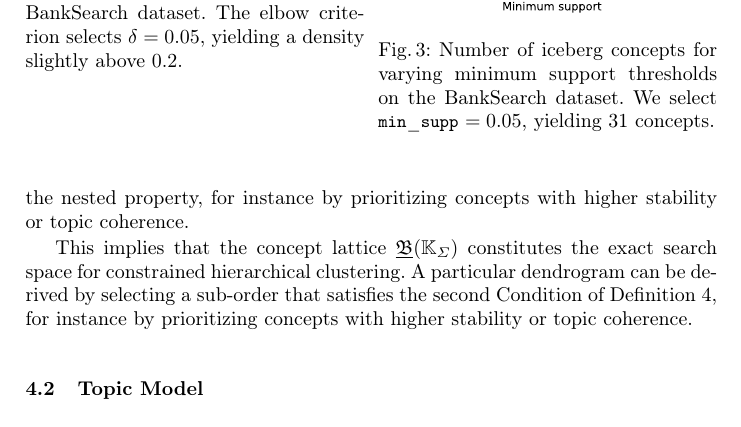
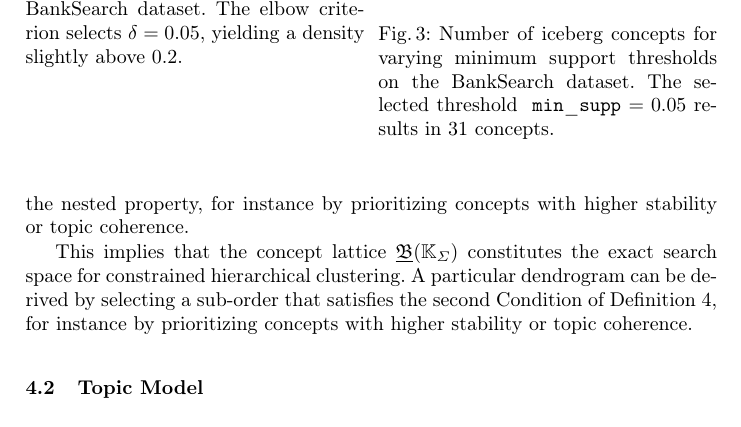
Before and after one commit to KlaraGtknst/fca-constrained-clustering, a LaTeX paper (main.tex, which reads chapters/05_02_topic_model.tex): part of page 7 of 16, cut so that both start at the same text. Compiled offline with pdfLaTeX.

Commit message:
feat: Both captions have same number of rows

```diff
--- a/chapters/05_02_topic_model.tex
+++ b/chapters/05_02_topic_model.tex
@@ -21,7 +21,7 @@ We analyze how different thresholds affect the resulting incidence density to de
 \begin{minipage}{0.49\textwidth}
     \centering
     \includesvg[width=\linewidth]{resources/banksearch/topic_model/plots/concepts_vs_support.svg}
-    \caption{Number of iceberg concepts for varying minimum support thresholds on the BankSearch dataset. We select {\small $\mathtt{min\_supp}$} $=0.05$, yielding 31 concepts.}
+    \caption{Number of iceberg concepts for varying minimum support thresholds on the BankSearch dataset. The selected threshold { $\mathtt{min\_supp}$} $=0.05$ results in 31 concepts.}
     \label{fig:concepts_support}
 \end{minipage}
 \end{figure}
```
